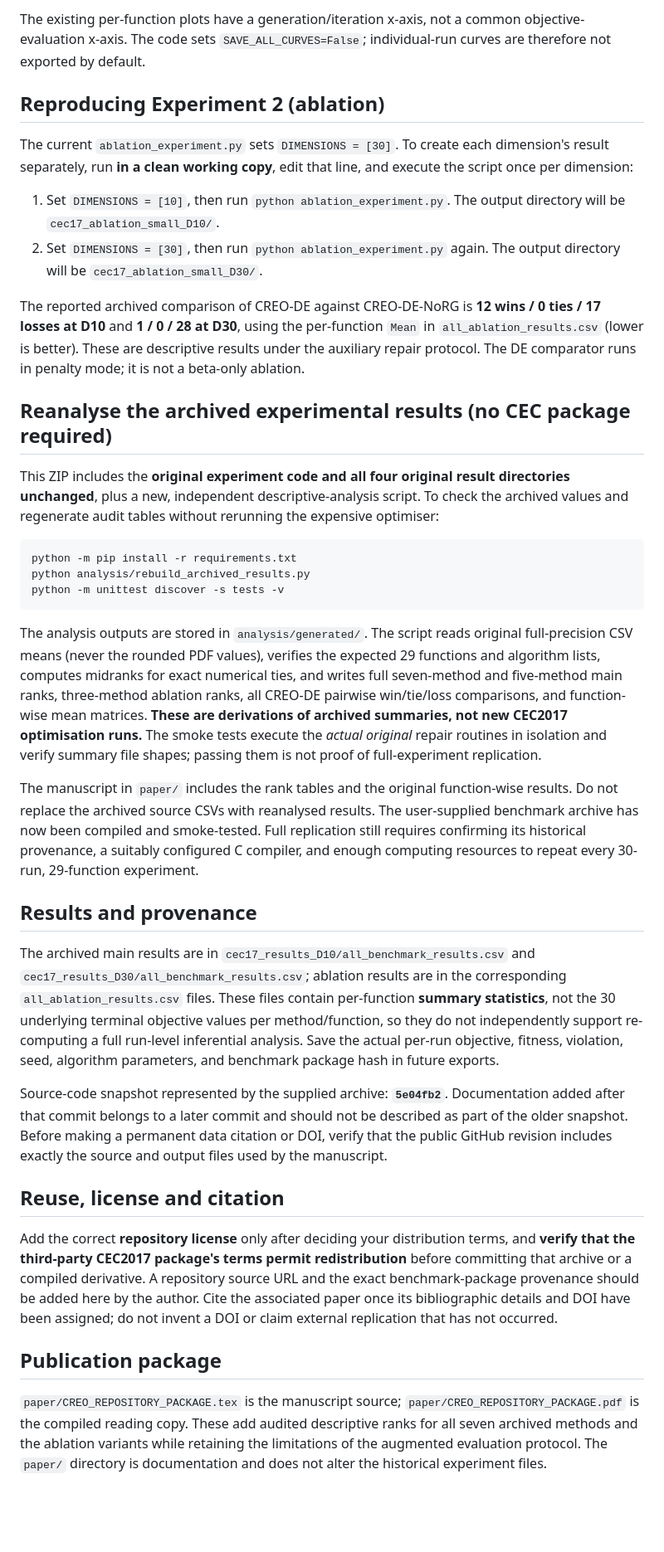
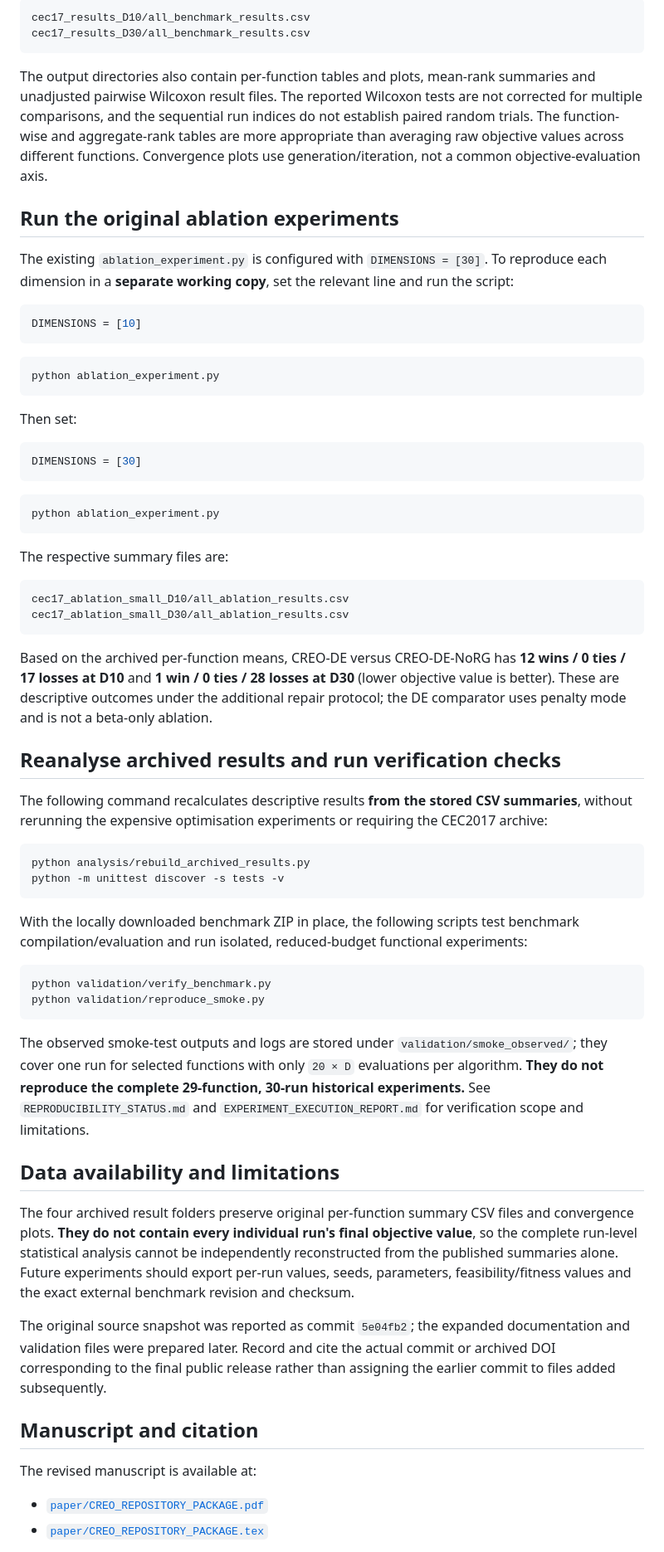
Before and after one commit to alanvallavaraj/CREO-Research, a Markdown page: README.md, the part around one of its changes. Shown at 83% size. Rendered like a GitHub page; blank space fills up the shorter version.

Commit message:
Revise README for clarity and updated content
Updated README to reflect repository contents and clarify usage instructions, including details on the CEC2017 benchmark and installation steps.

````diff
--- a/README.md
+++ b/README.md
@@ -69,40 +94,70 @@ Outputs include `all_benchmark_results.csv` (one per-function, per-algorithm sum
 
-The existing per-function plots have a generation/iteration x-axis, not a common objective-evaluation x-axis. The code sets `SAVE_ALL_CURVES=False`; individual-run curves are therefore not exported by default.
+```text
+cec17_results_D10/all_benchmark_results.csv
+cec17_results_D30/all_benchmark_results.csv
+```
 
-## Reproducing Experiment 2 (ablation)
+The output directories also contain per-function tables and plots, mean-rank summaries and unadjusted pairwise Wilcoxon result files. The reported Wilcoxon tests are not corrected for multiple comparisons, and the sequential run indices do not establish paired random trials. The function-wise and aggregate-rank tables are more appropriate than averaging raw objective values across different functions. Convergence plots use generation/iteration, not a common objective-evaluation axis.
 
-The current `ablation_experiment.py` sets `DIMENSIONS = [30]`. To create each dimension's result separately, run **in a clean working copy**, edit that line, and execute the script once per dimension:
+## Run the original ablation experiments
 
-1. Set `DIMENSIONS = [10]`, then run `python ablation_experiment.py`. The output directory will be `cec17_ablation_small_D10/`.
-2. Set `DIMENSIONS = [30]`, then run `python ablation_experiment.py` again. The output directory will be `cec17_ablation_small_D30/`.
+The existing `ablation_experiment.py` is configured with `DIMENSIONS = [30]`. To reproduce each dimension in a **separate working copy**, set the relevant line and run the script:
 
-The reported archived comparison of CREO-DE against CREO-DE-NoRG is **12 wins / 0 ties / 17 losses at D10** and **1 / 0 / 28 at D30**, using the per-function `Mean` in `all_ablation_results.csv` (lower is better). These are descriptive results under the auxiliary repair protocol. The DE comparator runs in penalty mode; it is not a beta-only ablation.
-
-## Reanalyse the archived experimental results (no CEC package required)
-
-This ZIP includes the **original experiment code and all four original result directories unchanged**, plus a new, independent descriptive-analysis script. To check the archived values and regenerate audit tables without rerunning the expensive optimiser:
+```python
+DIMENSIONS = [10]
+```
 
 ```bash
-python -m pip install -r requirements.txt
+python ablation_experiment.py
+```
+
+Then set:
+
+```python
+DIMENSIONS = [30]
+```
+
+```bash
+python ablation_experiment.py
+```
+
+The respective summary files are:
+
+```text
+cec17_ablation_small_D10/all_ablation_results.csv
+cec17_ablation_small_D30/all_ablation_results.csv
+```
+
+Based on the archived per-function means, CREO-DE versus CREO-DE-NoRG has **12 wins / 0 ties / 17 losses at D10** and **1 win / 0 ties / 28 losses at D30** (lower objective value is better). These are descriptive outcomes under the additional repair protocol; the DE comparator uses penalty mode and is not a beta-only ablation.
+
+## Reanalyse archived results and run verification checks
+
+The following command recalculates descriptive results **from the stored CSV summaries**, without rerunning the expensive optimisation experiments or requiring the CEC2017 archive:
+
+```bash
 python analysis/rebuild_archived_results.py
 python -m unittest discover -s tests -v
 ```
 
-The analysis outputs are stored in `analysis/generated/`. The script reads original full-precision CSV means (never the rounded PDF values), verifies the expected 29 functions and algorithm lists, computes midranks for exact numerical ties, and writes full seven-method and five-method main ranks, three-method ablation ranks, all CREO-DE pairwise win/tie/loss comparisons, and function-wise mean matrices. **These are derivations of archived summaries, not new CEC2017 optimisation runs.** The smoke tests execute the *actual original* repair routines in isolation and verify summary file shapes; passing them is not proof of full-experiment replication.
+With the locally downloaded benchmark ZIP in place, the following scripts test benchmark compilation/evaluation and run isolated, reduced-budget functional experiments:
 
-The manuscript in `paper/` includes the rank tables and the original function-wise results. Do not replace the archived source CSVs with reanalysed results. The user-supplied benchmark archive has now been compiled and smoke-tested. Full replication still requires confirming its historical provenance, a suitably configured C compiler, and enough computing resources to repeat every 30-run, 29-function experiment.
+```bash
+python validation/verify_benchmark.py
+python validation/reproduce_smoke.py
+```
 
-## Results and provenance
+The observed smoke-test outputs and logs are stored under `validation/smoke_observed/`; they cover one run for selected functions with only `20 × D` evaluations per algorithm. **They do not reproduce the complete 29-function, 30-run historical experiments.** See `REPRODUCIBILITY_STATUS.md` and `EXPERIMENT_EXECUTION_REPORT.md` for verification scope and limitations.
 
-The archived main results are in `cec17_results_D10/all_benchmark_results.csv` and `cec17_results_D30/all_benchmark_results.csv`; ablation results are in the corresponding `all_ablation_results.csv` files. These files contain per-function **summary statistics**, not the 30 underlying terminal objective values per method/function, so they do not independently support re-computing a full run-level inferential analysis. Save the actual per-run objective, fitness, violation, seed, algorithm parameters, and benchmark package hash in future exports.
+## Data availability and limitations
 
-Source-code snapshot represented by the supplied archive: **`5e04fb2`**. Documentation added after that commit belongs to a later commit and should not be described as part of the older snapshot. Before making a permanent data citation or DOI, verify that the public GitHub revision includes exactly the source and output files used by the manuscript.
+The four archived result folders preserve original per-function summary CSV files and convergence plots. **They do not contain every individual run's final objective value**, so the complete run-level statistical analysis cannot be independently reconstructed from the published summaries alone. Future experiments should export per-run values, seeds, parameters, feasibility/fitness values and the exact external benchmark revision and checksum.
 
-## Reuse, license and citation
+The original source snapshot was reported as commit `5e04fb2`; the expanded documentation and validation files were prepared later. Record and cite the actual commit or archived DOI corresponding to the final public release rather than assigning the earlier commit to files added subsequently.
 
-Add the correct **repository license** only after deciding your distribution terms, and **verify that the third-party CEC2017 package's terms permit redistribution** before committing that archive or a compiled derivative. A repository source URL and the exact benchmark-package provenance should be added here by the author. Cite the associated paper once its bibliographic details and DOI have been assigned; do not invent a DOI or claim external replication that has not occurred.
+## Manuscript and citation
 
-## Publication package
+The revised manuscript is available at:
 
-`paper/CREO_REPOSITORY_PACKAGE.tex` is the manuscript source; `paper/CREO_REPOSITORY_PACKAGE.pdf` is the compiled reading copy. These add audited descriptive ranks for all seven archived methods and the ablation variants while retaining the limitations of the augmented evaluation protocol. The `paper/` directory is documentation and does not alter the historical experiment files.
+- [`paper/CREO_REPOSITORY_PACKAGE.pdf`](paper/CREO_REPOSITORY_PACKAGE.pdf)
+- [`paper/CREO_REPOSITORY_PACKAGE.tex`](paper/CREO_REPOSITORY_PACKAGE.tex)
 
````
Also changed, not shown: other parts of README.md (+65 -38 lines).
